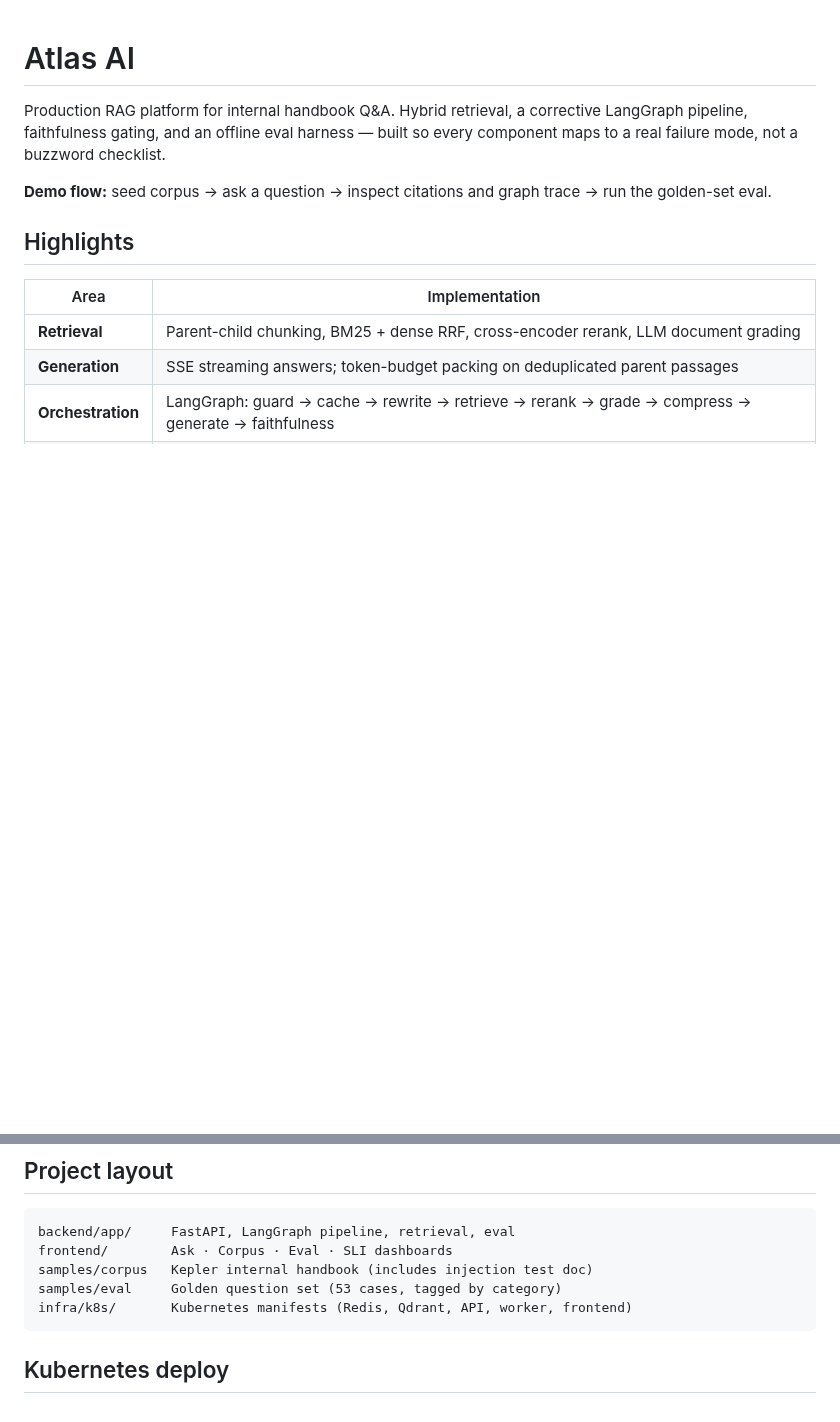
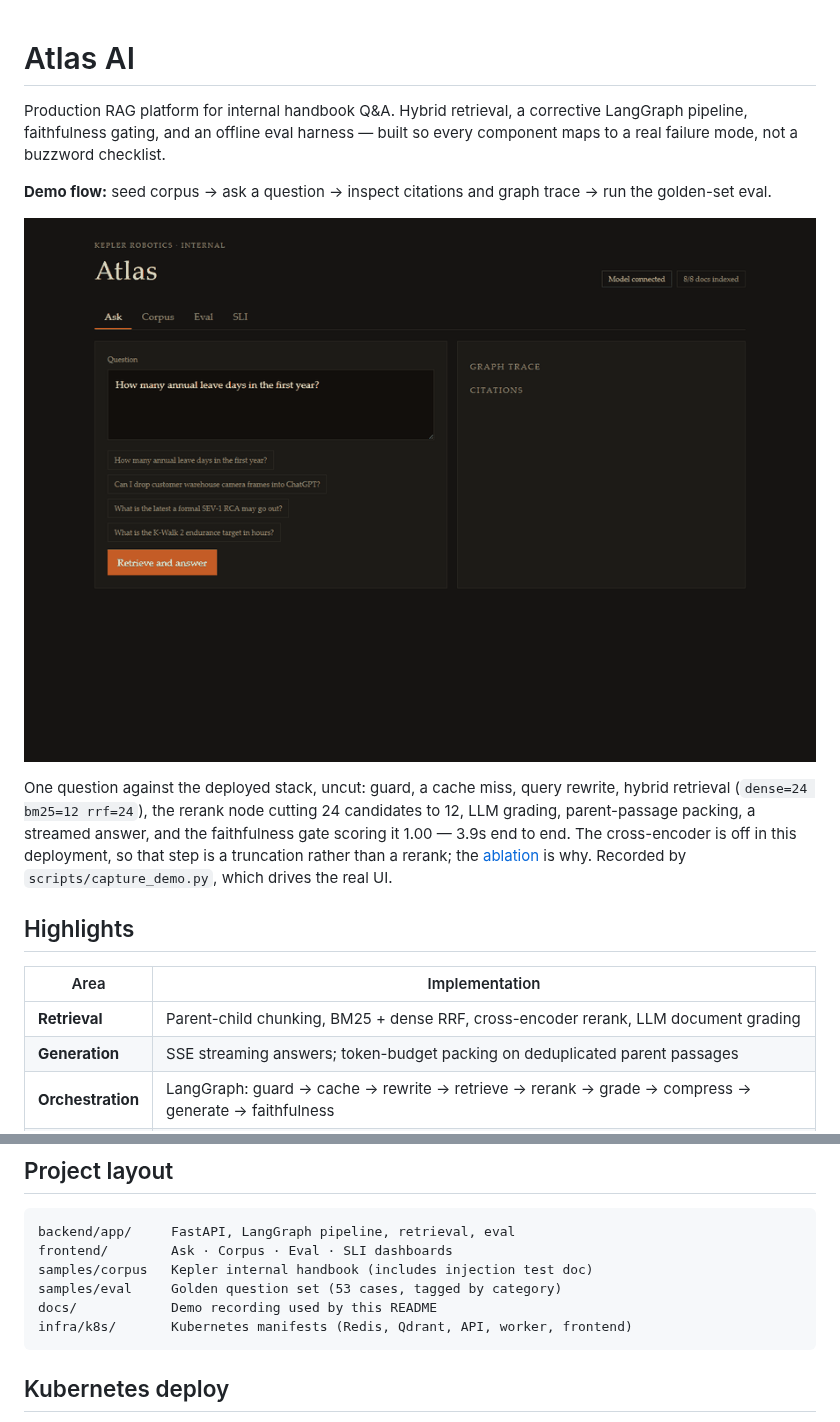
Before and after one commit to Nianchao-Code/Atlas-AI, a Markdown page: README.md, 2 parts joined by grey strips. Drawn GitHub-style; pictures changed too: docs/demo.gif (added); blank space fills up the shorter version.

````diff
--- a/README.md
+++ b/README.md
@@ -3,6 +3,16 @@
 Production RAG platform for internal handbook Q&A. Hybrid retrieval, a corrective LangGraph pipeline, faithfulness gating, and an offline eval harness — built so every component maps to a real failure mode, not a buzzword checklist.
 
 **Demo flow:** seed corpus → ask a question → inspect citations and graph trace → run the golden-set eval.
+
+![Atlas answering a handbook question, with the graph trace and cited sources filling in as the pipeline runs](docs/demo.gif)
+
+One question against the deployed stack, uncut: guard, a cache miss, query
+rewrite, hybrid retrieval (`dense=24 bm25=12 rrf=24`), the rerank node cutting
+24 candidates to 12, LLM grading, parent-passage packing, a streamed answer,
+and the faithfulness gate scoring it 1.00 — 3.9s end to end. The cross-encoder
+is off in this deployment, so that step is a truncation rather than a rerank;
+the [ablation](#what-each-stage-actually-buys) is why. Recorded by
+`scripts/capture_demo.py`, which drives the real UI.
 
 ## Highlights
 
@@ -122,6 +132,7 @@ backend/app/     FastAPI, LangGraph pipeline, retrieval, eval
 frontend/        Ask · Corpus · Eval · SLI dashboards
 samples/corpus   Kepler internal handbook (includes injection test doc)
 samples/eval     Golden question set (53 cases, tagged by category)
+docs/            Demo recording used by this README
 infra/k8s/       Kubernetes manifests (Redis, Qdrant, API, worker, frontend)
 ```
 
````
Also changed, not shown: 2 other files.
